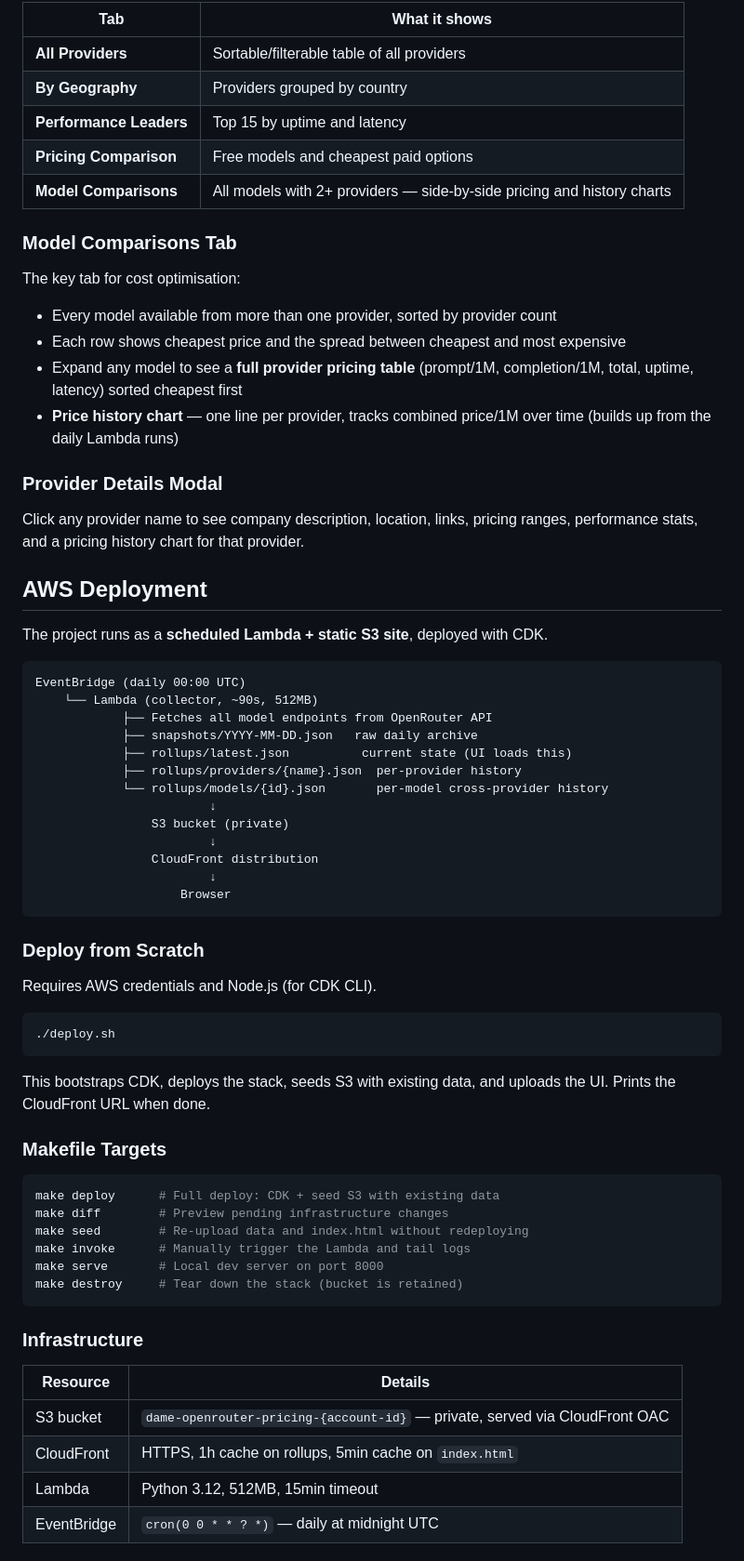
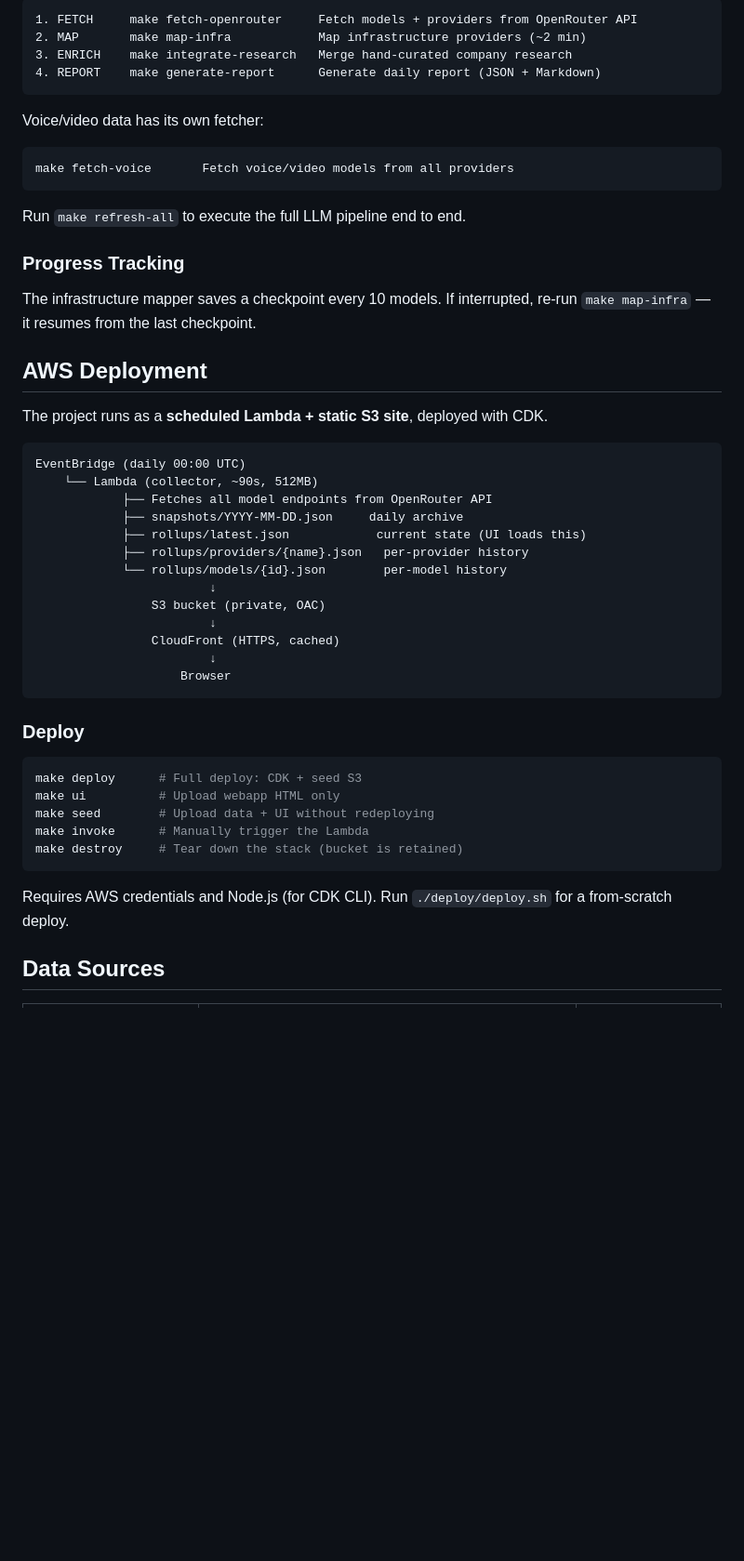
Before and after one commit to sinkers/aiscanner, a Markdown page: README.md, the part around one of its changes. Shown at 93% size. GitHub-like rendering; blank space fills up the shorter version.

````diff
--- a/README.md
+++ b/README.md
@@ -39,24 +72,22 @@ Falls back to `infrastructure_provider_map.json` when `rollups/latest.json` is n
 
-| Tab | What it shows |
-|---|---|
-| **All Providers** | Sortable/filterable table of all providers |
-| **By Geography** | Providers grouped by country |
-| **Performance Leaders** | Top 15 by uptime and latency |
-| **Pricing Comparison** | Free models and cheapest paid options |
-| **Model Comparisons** | All models with 2+ providers — side-by-side pricing and history charts |
+```
+1. FETCH     make fetch-openrouter     Fetch models + providers from OpenRouter API
+2. MAP       make map-infra            Map infrastructure providers (~2 min)
+3. ENRICH    make integrate-research   Merge hand-curated company research
+4. REPORT    make generate-report      Generate daily report (JSON + Markdown)
+```
 
-### Model Comparisons Tab
+Voice/video data has its own fetcher:
 
-The key tab for cost optimisation:
+```
+make fetch-voice       Fetch voice/video models from all providers
+```
 
-- Every model available from more than one provider, sorted by provider count
-- Each row shows cheapest price and the spread between cheapest and most expensive
-- Expand any model to see a **full provider pricing table** (prompt/1M, completion/1M, total, uptime, latency) sorted cheapest first
-- **Price history chart** — one line per provider, tracks combined price/1M over time (builds up from the daily Lambda runs)
+Run `make refresh-all` to execute the full LLM pipeline end to end.
 
-### Provider Details Modal
+### Progress Tracking
 
-Click any provider name to see company description, location, links, pricing ranges, performance stats, and a pricing history chart for that provider.
+The infrastructure mapper saves a checkpoint every 10 models. If interrupted, re-run `make map-infra` — it resumes from the last checkpoint.
 
 ## AWS Deployment
 
@@ -66,45 +97,29 @@ The project runs as a **scheduled Lambda + static S3 site**, deployed with CDK.
 EventBridge (daily 00:00 UTC)
     └── Lambda (collector, ~90s, 512MB)
             ├── Fetches all model endpoints from OpenRouter API
-            ├── snapshots/YYYY-MM-DD.json   raw daily archive
-            ├── rollups/latest.json          current state (UI loads this)
-            ├── rollups/providers/{name}.json  per-provider history
-            └── rollups/models/{id}.json       per-model cross-provider history
+            ├── snapshots/YYYY-MM-DD.json     daily archive
+            ├── rollups/latest.json            current state (UI loads this)
+            ├── rollups/providers/{name}.json   per-provider history
+            └── rollups/models/{id}.json        per-model history
                         ↓
-                S3 bucket (private)
+                S3 bucket (private, OAC)
                         ↓
-                CloudFront distribution
+                CloudFront (HTTPS, cached)
                         ↓
                     Browser
 ```
 
-### Deploy from Scratch
-
-Requires AWS credentials and Node.js (for CDK CLI).
+### Deploy
 
 ```bash
-./deploy.sh
-```
-
-This bootstraps CDK, deploys the stack, seeds S3 with existing data, and uploads the UI. Prints the CloudFront URL when done.
-
-### Makefile Targets
-
-```bash
-make deploy      # Full deploy: CDK + seed S3 with existing data
-make diff        # Preview pending infrastructure changes
-make seed        # Re-upload data and index.html without redeploying
-make invoke      # Manually trigger the Lambda and tail logs
-make serve       # Local dev server on port 8000
+make deploy      # Full deploy: CDK + seed S3
+make ui          # Upload webapp HTML only
+make seed        # Upload data + UI without redeploying
+make invoke      # Manually trigger the Lambda
 make destroy     # Tear down the stack (bucket is retained)
 ```
 
-### Infrastructure
+Requires AWS credentials and Node.js (for CDK CLI). Run `./deploy/deploy.sh` for a from-scratch deploy.
 
-| Resource | Details |
-|---|---|
-| S3 bucket | `dame-openrouter-pricing-{account-id}` — private, served via CloudFront OAC |
-| CloudFront | HTTPS, 1h cache on rollups, 5min cache on `index.html` |
-| Lambda | Python 3.12, 512MB, 15min timeout |
-| EventBridge | `cron(0 0 * * ? *)` — daily at midnight UTC |
+## Data Sources
 
````
Also changed, not shown: other parts of README.md (+67 -116 lines).
